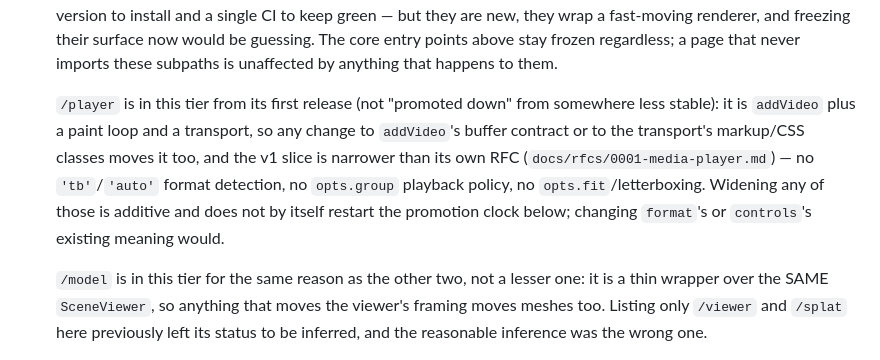
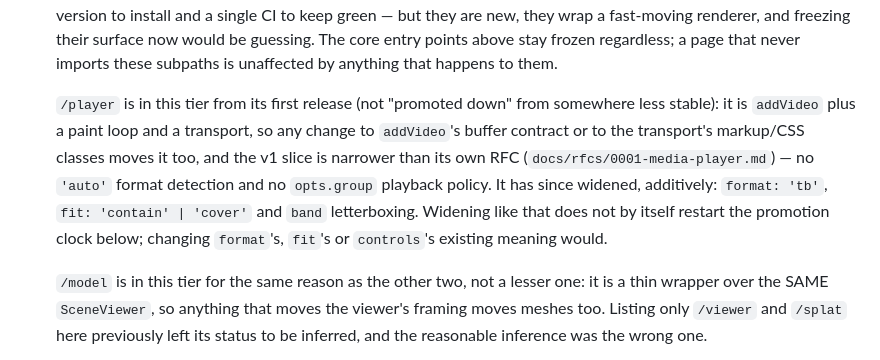
Before and after one commit to DisplayXR/displayxr-web, a Markdown page: docs/sdk-stability.md, the part around the change. GitHub-like rendering.

Commit message:
docs(stability): /player has since gained tb, fit and band — the v1 caveat no longer says it lacks them
Co-Authored-By: Claude Opus 5.5 <noreply@anthropic.com>

```diff
--- a/docs/sdk-stability.md
+++ b/docs/sdk-stability.md
@@ -67,10 +67,11 @@ Deprecated here means *documented as unnecessary*, not scheduled for removal:
   `/player` is in this tier from its first release (not "promoted down" from somewhere less
   stable): it is `addVideo` plus a paint loop and a transport, so any change to `addVideo`'s
   buffer contract or to the transport's markup/CSS classes moves it too, and the v1 slice is
-  narrower than its own RFC (`docs/rfcs/0001-media-player.md`) — no `'tb'`/`'auto'` format
-  detection, no `opts.group` playback policy, no `opts.fit`/letterboxing. Widening any of those
-  is additive and does not by itself restart the promotion clock below; changing `format`'s or
-  `controls`'s existing meaning would.
+  narrower than its own RFC (`docs/rfcs/0001-media-player.md`) — no `'auto'` format detection
+  and no `opts.group` playback policy. It has since widened, additively: `format: 'tb'`,
+  `fit: 'contain' | 'cover'` and `band` letterboxing. Widening like that does not by itself
+  restart the promotion clock below; changing `format`'s, `fit`'s or `controls`'s existing meaning
+  would.
 
   `/model` is in this tier for the same reason as the other two, not a lesser one: it is a thin
   wrapper over the SAME `SceneViewer`, so anything that moves the viewer's framing moves meshes
```
